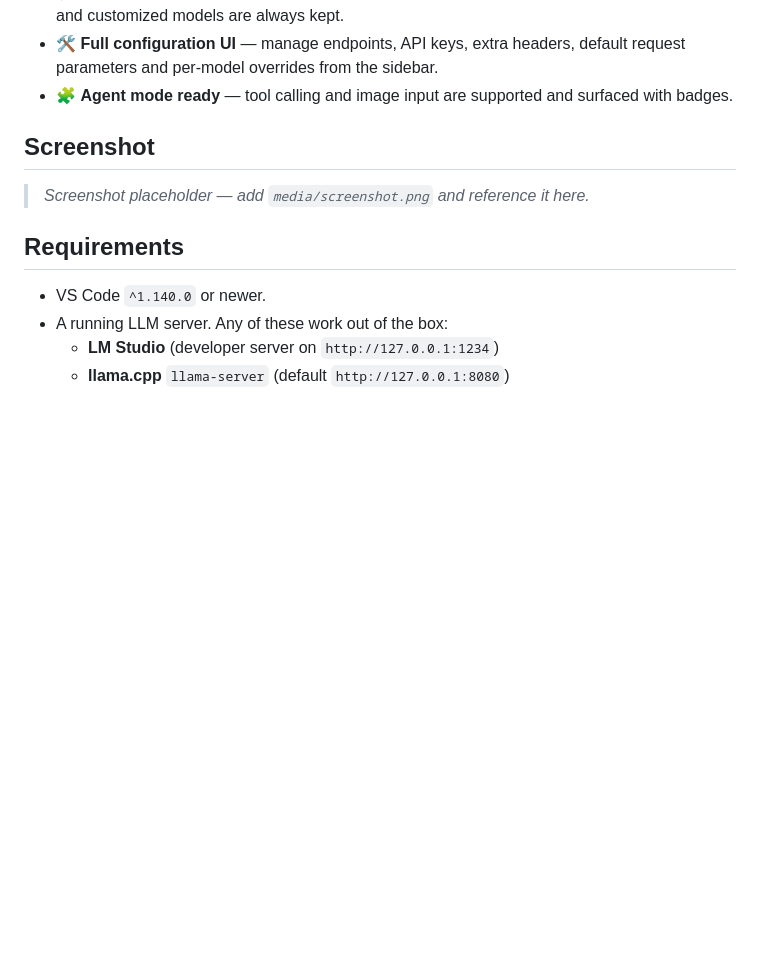
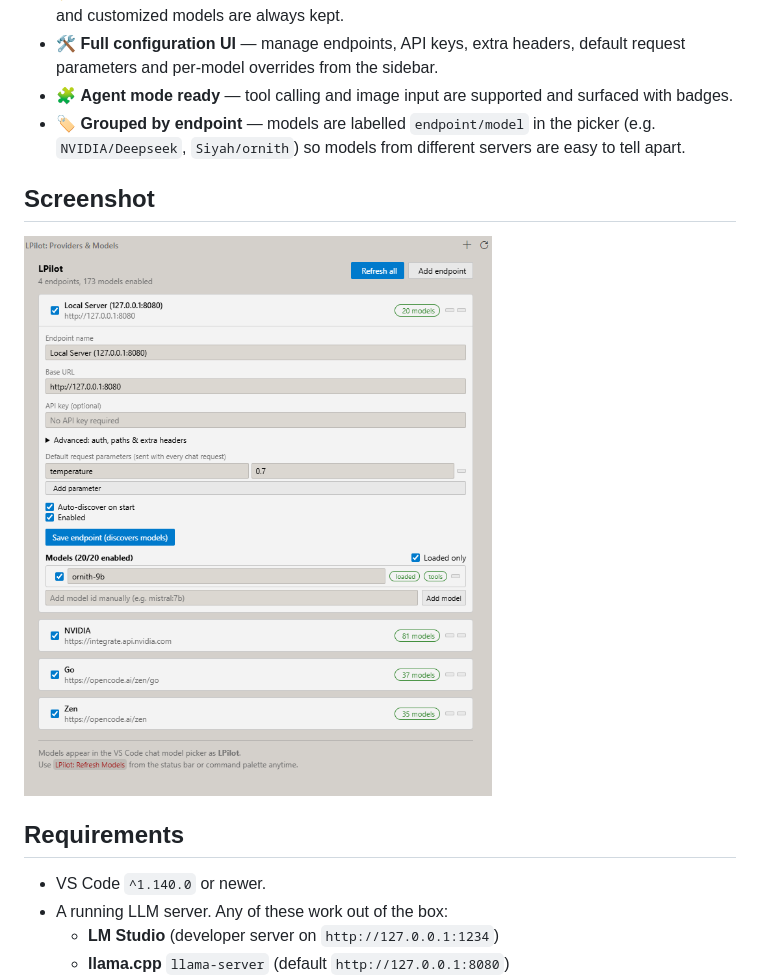
Before and after one commit to turguthakki/LPilot, a Markdown page: README.md, the part around the change. Rendered like a GitHub page; pictures changed too: media/screenshot.png (added); blank space fills up the shorter version.

Commit message:
Group models by endpoint name in the picker; add README screenshot

```diff
--- a/README.md
+++ b/README.md
@@ -32,10 +32,13 @@ OpenAI or any OpenAI-compatible endpoint.
   default request parameters and per-model overrides from the sidebar.
 - 🧩 **Agent mode ready** — tool calling and image input are supported and
   surfaced with badges.
+- 🏷️ **Grouped by endpoint** — models are labelled `endpoint/model` in the
+  picker (e.g. `NVIDIA/Deepseek`, `Siyah/ornith`) so models from different
+  servers are easy to tell apart.
 
 ## Screenshot
 
-> _Screenshot placeholder — add `media/screenshot.png` and reference it here._
+![LPilot chat model picker grouping models by endpoint](https://raw.githubusercontent.com/turguthakki/LPilot/main/media/screenshot.png)
 
 ## Requirements
 
```
Also changed, not shown: 1 other file.
